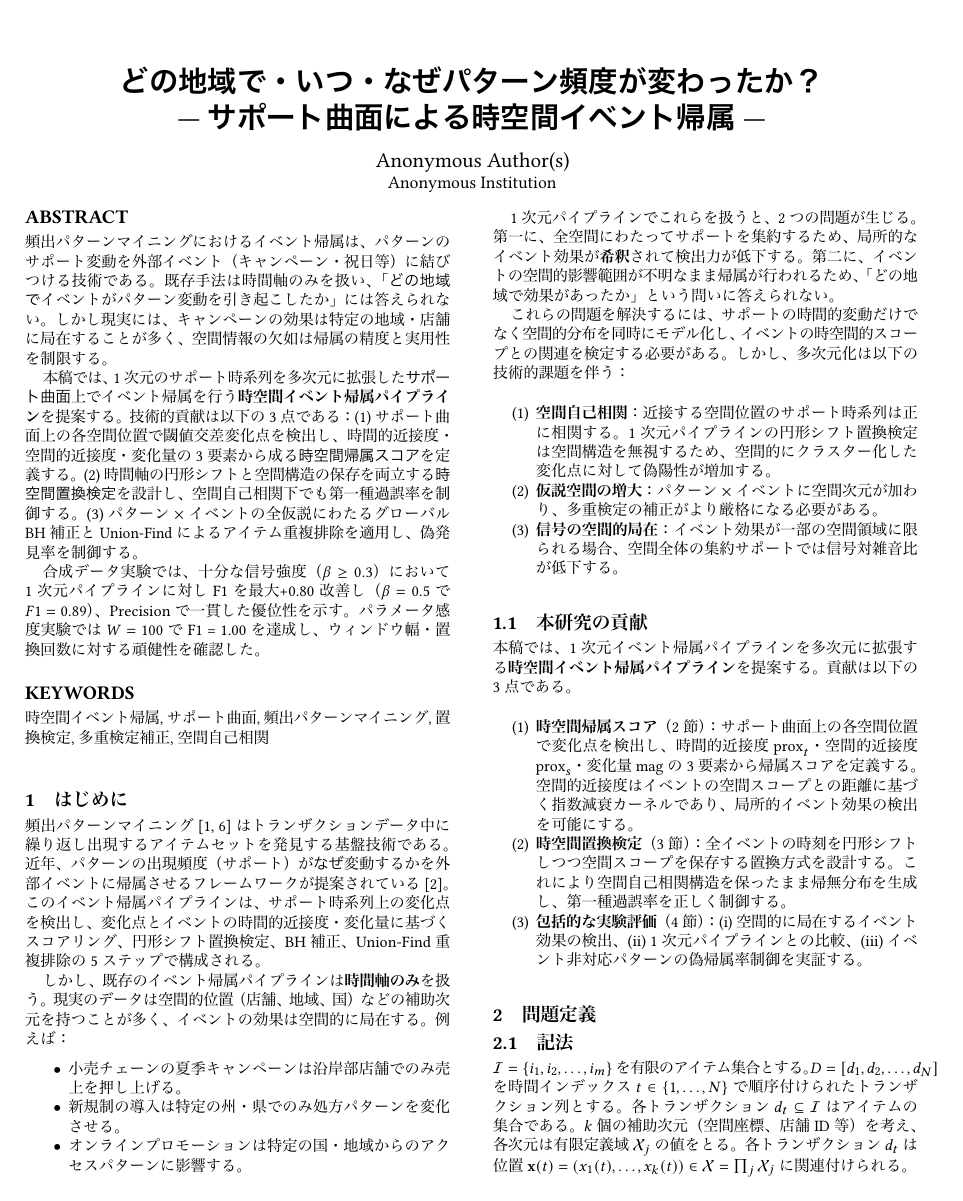
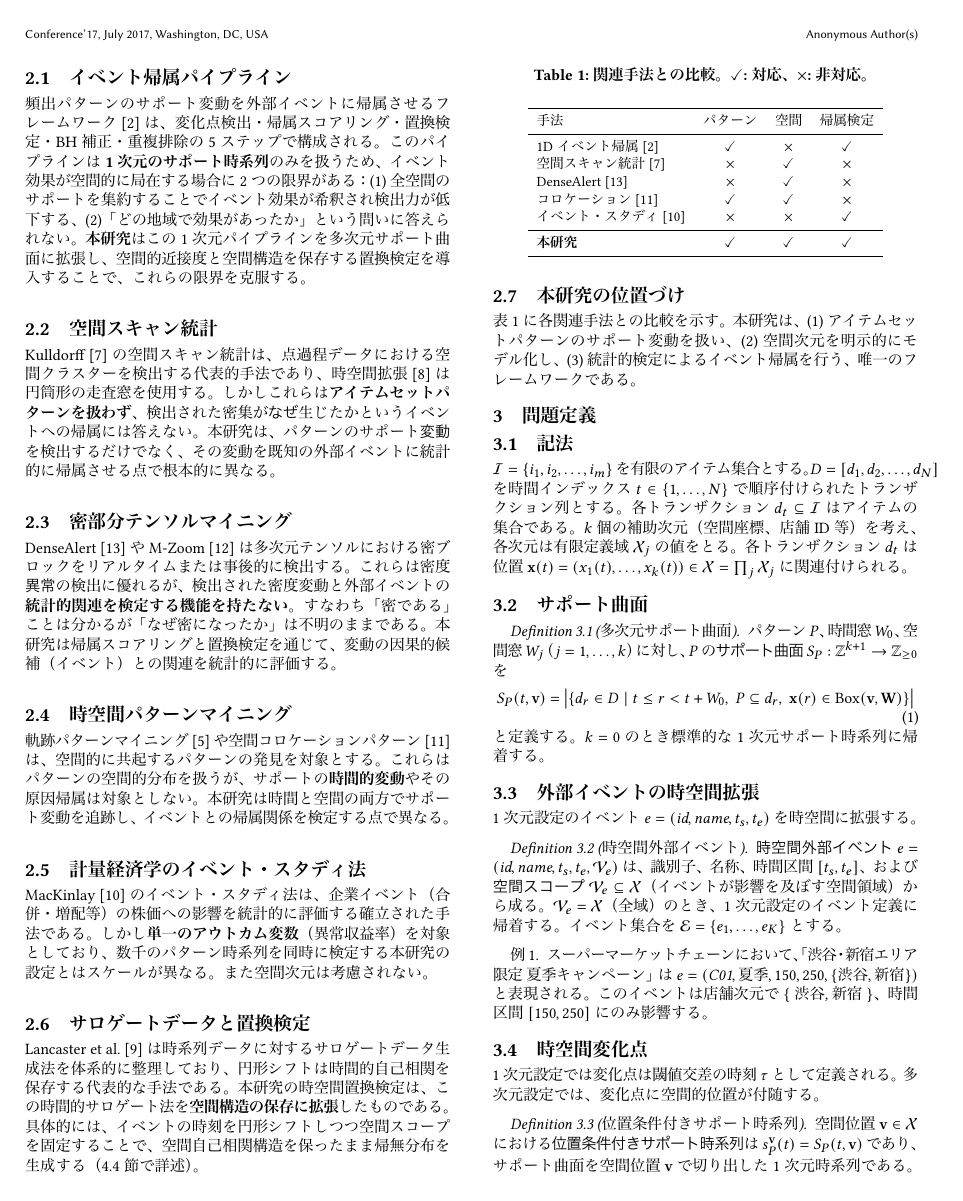
Before and after one commit to kanatakayasu/apriori-window, a LaTeX paper (paper/C-multidimensional/manuscript/main.tex, which reads paper/C-multidimensional/manuscript/sec/01_intro.tex, paper/C-multidimensional/manuscript/sec/02_related_work.tex): page 1 of 5 before the commit and page 2 of 6 after it. The pictures show the PDF file paper/C-multidimensional/manuscript/main.pdf that the author committed with the source.

Commit message:
refactor: 関連研究をイントロ直後に移動、対比構成に書き直し
- sec/06_related_work.tex → sec/02_related_work.tex
- 各関連手法の限界→本研究の差別化ポイントを対比する構成に変更
- 比較表（Table: パターン×空間×帰属検定）を追加
- イントロの貢献セクションを関連研究の引用で強化
- LaTeXコンパイル確認済み

Co-Authored-By: Claude Opus 4.6 <noreply@anthropic.com>

```diff
--- a/paper/C-multidimensional/manuscript/sec/01_intro.tex
+++ b/paper/C-multidimensional/manuscript/sec/01_intro.tex
@@ -45,4 +45,3 @@
 
 \subsection{本研究の貢献}
 
-本稿では、1次元イベント帰属パイプラインを多次元に拡張する
@@ -54,16 +57,17 @@
 サポート曲面上の各空間位置で変化点を検出し、
 時間的近接度 $\mathrm{prox}_t$・空間的近接度 $\mathrm{prox}_s$・変化量 $\mathrm{mag}$ の
 3要素から帰属スコアを定義する。
-空間的近接度はイベントの空間スコープとの距離に基づく指数減衰カーネルであり、
-局所的イベント効果の検出を可能にする。
+空間スキャン統計~\cite{kulldorff1997spatial}が空間クラスターの検出に留まるのに対し、
+本スコアは検出された変動を既知イベントに帰属させる。
 
 \item \textbf{時空間置換検定}（\ref{sec:method}節）：
-全イベントの時刻を円形シフトしつつ空間スコープを保存する置換方式を設計する。
+サロゲートデータ法~\cite{lancaster2018surrogate}の時間的円形シフトを
+空間構造保存に拡張した置換方式を設計する。
 これにより空間自己相関構造を保ったまま帰無分布を生成し、
 第一種過誤率を正しく制御する。
 
 \item \textbf{包括的な実験評価}（\ref{sec:experiments}節）：
-(i) 空間的に局在するイベント効果の検出、
-(ii) 1次元パイプラインとの比較、
-(iii) イベント非対応パターンの偽帰属率制御を実証する。
+1次元パイプライン~\cite{dsaa2025}との比較を通じて、
+(i) 空間的に局在するイベント効果の検出力向上、
+(ii) イベント非対応パターンの偽帰属率低減を実証する。
 \end{enumerate}
--- /dev/null
+++ b/paper/C-multidimensional/manuscript/sec/02_related_work.tex
@@ -0,0 +7 @@
+各領域の代表的手法とその限界を整理し、本研究の位置づけを明確にする。
@@ -0,0 +13,27 @@
+このパイプラインは\textbf{1次元のサポート時系列}のみを扱うため、
+イベント効果が空間的に局在する場合に2つの限界がある：
+(1) 全空間のサポートを集約することでイベント効果が希釈され検出力が低下する、
+(2)「どの地域で効果があったか」という問いに答えられない。
+\textbf{本研究}はこの1次元パイプラインを多次元サポート曲面に拡張し、
+空間的近接度と空間構造を保存する置換検定を導入することで、
+これらの限界を克服する。
+
+\subsection{空間スキャン統計}
+
+Kulldorff~\cite{kulldorff1997spatial}の空間スキャン統計は、
+点過程データにおける空間クラスターを検出する代表的手法であり、
+時空間拡張~\cite{kulldorff2001prospective}は円筒形の走査窓を使用する。
+しかしこれらは\textbf{アイテムセットパターンを扱わず}、
+検出された密集が\emph{なぜ}生じたかというイベントへの帰属には答えない。
+本研究は、パターンのサポート\emph{変動}を検出するだけでなく、
+その変動を既知の外部イベントに統計的に帰属させる点で根本的に異なる。
+
+\subsection{密部分テンソルマイニング}
+
+DenseAlert~\cite{shin2017densealert}やM-Zoom~\cite{shin2018mzoom}は
+多次元テンソルにおける密ブロックをリアルタイムまたは事後的に検出する。
+これらは密度\emph{異常}の検出に優れるが、
+検出された密度変動と外部イベントの\textbf{統計的関連を検定する機能を持たない}。
+すなわち「密である」ことは分かるが「なぜ密になったか」は不明のままである。
+本研究は帰属スコアリングと置換検定を通じて、
+変動の因果的候補（イベント）との関連を統計的に評価する。
@@ -0,0 +45,13 @@
+空間的に共起するパターンの発見を対象とする。
+これらはパターンの空間的分布を扱うが、
+サポートの\textbf{時間的変動}やその原因帰属は対象としない。
+本研究は時間と空間の両方でサポート変動を追跡し、
+イベントとの帰属関係を検定する点で異なる。
+
+\subsection{計量経済学のイベント・スタディ法}
+
+MacKinlay~\cite{mackinlay1997event}のイベント・スタディ法は、
+企業イベント（合併・増配等）の株価への影響を統計的に評価する確立された手法である。
+しかし\textbf{単一のアウトカム変数}（異常収益率）を対象としており、
+数千のパターン時系列を同時に検定する本研究の設定とはスケールが異なる。
+また空間次元は考慮されない。
@@ -0,0 +63,34 @@
+円形シフトは時間的自己相関を保存する代表的な手法である。
+本研究の時空間置換検定は、この時間的サロゲート法を
+\textbf{空間構造の保存に拡張}したものである。
+具体的には、イベントの時刻を円形シフトしつつ空間スコープを固定することで、
+空間自己相関構造を保ったまま帰無分布を生成する（\ref{sec:st_permtest}節で詳述）。
+
+\subsection{本研究の位置づけ}
+
+表~\ref{tab:related}に各関連手法との比較を示す。
+本研究は、(1)~アイテムセットパターンのサポート変動を扱い、
+(2)~空間次元を明示的にモデル化し、
+(3)~統計的検定によるイベント帰属を行う、
+唯一のフレームワークである。
+
+\begin{table}[t]
+\centering
+\caption{関連手法との比較。
+$\checkmark$: 対応、$\times$: 非対応。}
+\label{tab:related}
+\small
+\begin{tabular}{lccc}
+\toprule
+手法 & パターン & 空間 & 帰属検定 \\
+\midrule
+1Dイベント帰属~\cite{dsaa2025}        & $\checkmark$ & $\times$     & $\checkmark$ \\
+空間スキャン統計~\cite{kulldorff1997spatial} & $\times$     & $\checkmark$ & $\times$     \\
+DenseAlert~\cite{shin2017densealert}  & $\times$     & $\checkmark$ & $\times$     \\
+コロケーション~\cite{shekhar2001colocation} & $\checkmark$ & $\checkmark$ & $\times$     \\
+イベント・スタディ~\cite{mackinlay1997event} & $\times$     & $\times$     & $\checkmark$ \\
+\midrule
+\textbf{本研究}                         & $\checkmark$ & $\checkmark$ & $\checkmark$ \\
+\bottomrule
+\end{tabular}
+\end{table}
```
Also changed, not shown: paper/C-multidimensional/manuscript/main.tex (+1 -1 lines), paper/C-multidimensional/manuscript/sec/06_related_work.tex (deleted, +0 -41 lines), paper/C-multidimensional/manuscript/main.pdf, paper/C-multidimensional/manuscript/sec/01_intro.tex (4 more changed lines), paper/C-multidimensional/manuscript/sec/02_related_work.tex (21 more changed lines).
